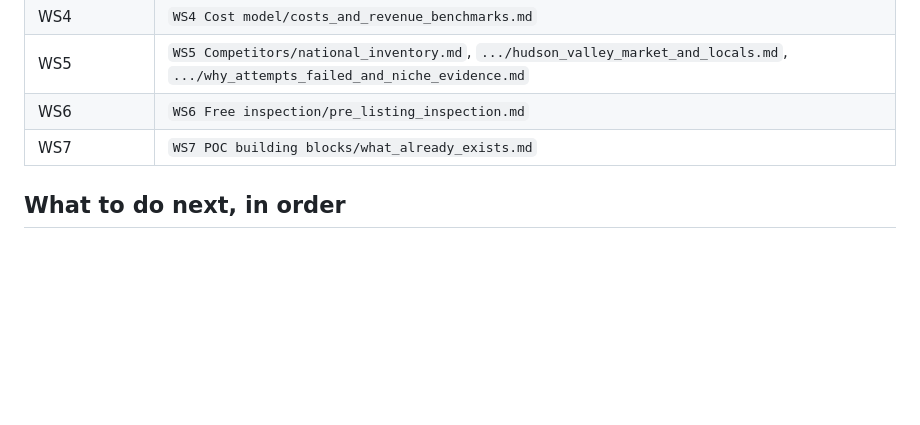
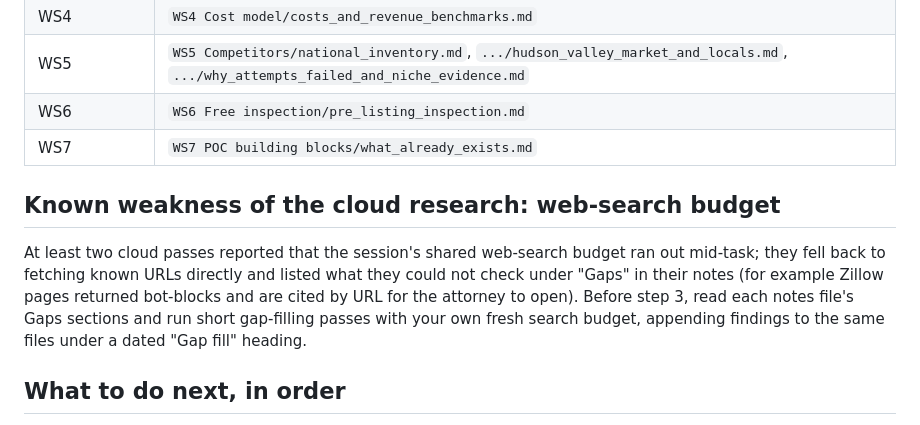
Before and after one commit to EarthToJoe/realestate, a Markdown page: docs/HANDOVER.md, the part around the change. Drawn GitHub-style; blank space fills up the shorter version.

```diff
--- a/docs/HANDOVER.md
+++ b/docs/HANDOVER.md
@@ -29,6 +29,14 @@ use; if it says a claude.ai login, tell Joe the key step was skipped and give hi
 | WS6 | `WS6 Free inspection/pre_listing_inspection.md` |
 | WS7 | `WS7 POC building blocks/what_already_exists.md` |
 
+## Known weakness of the cloud research: web-search budget
+
+At least two cloud passes reported that the session's shared web-search budget ran out mid-task; they fell
+back to fetching known URLs directly and listed what they could not check under "Gaps" in their notes
+(for example Zillow pages returned bot-blocks and are cited by URL for the attorney to open). Before step 3,
+read each notes file's Gaps sections and run short gap-filling passes with your own fresh search budget,
+appending findings to the same files under a dated "Gap fill" heading.
+
 ## What to do next, in order
 
 1. `bash scripts/disk-check.sh`. Record the result in `docs/PROGRESS.md`. Warn Joe if under 6 GB.
```
